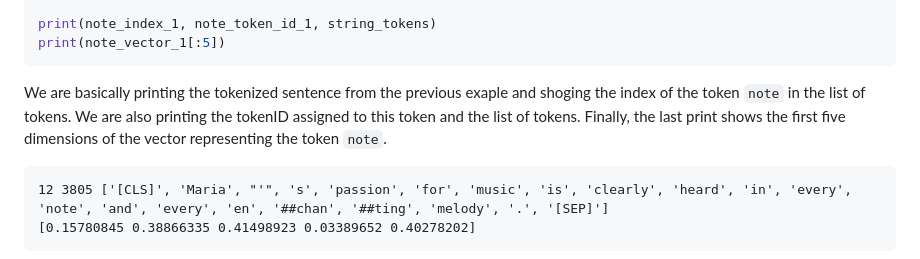
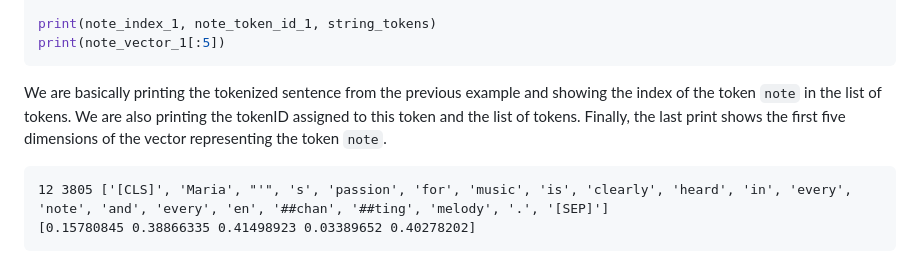
Before and after one commit to esciencecenter-digital-skills/Natural-language-processing, a Markdown page: episodes/04-transformers.md, the part around the change. GitHub-like rendering.

Commit message:
Update episodes/04-transformers.md
Co-authored-by: Thijs Vroegh <56916115+ThijsVroegh@users.noreply.github.com>

````diff
--- a/episodes/04-transformers.md
+++ b/episodes/04-transformers.md
@@ -347,7 +347,7 @@ note_token_id_1 = token_ids[note_index_1]
 print(note_index_1, note_token_id_1, string_tokens)
 print(note_vector_1[:5])
 ```
-We are basically printing the tokenized sentence from the previous exaple and shoging the index of the token `note` in the list of tokens. We are also printing the tokenID assigned to this token and the list of tokens. Finally, the last print shows the first five dimensions of the vector representing the token `note`.
+We are basically printing the tokenized sentence from the previous example and showing the index of the token `note` in the list of tokens. We are also printing the tokenID assigned to this token and the list of tokens. Finally, the last print shows the first five dimensions of the vector representing the token `note`.
 ```
 12 3805 ['[CLS]', 'Maria', "'", 's', 'passion', 'for', 'music', 'is', 'clearly', 'heard', 'in', 'every', 'note', 'and', 'every', 'en', '##chan', '##ting', 'melody', '.', '[SEP]']
 [0.15780845 0.38866335 0.41498923 0.03389652 0.40278202]
````
